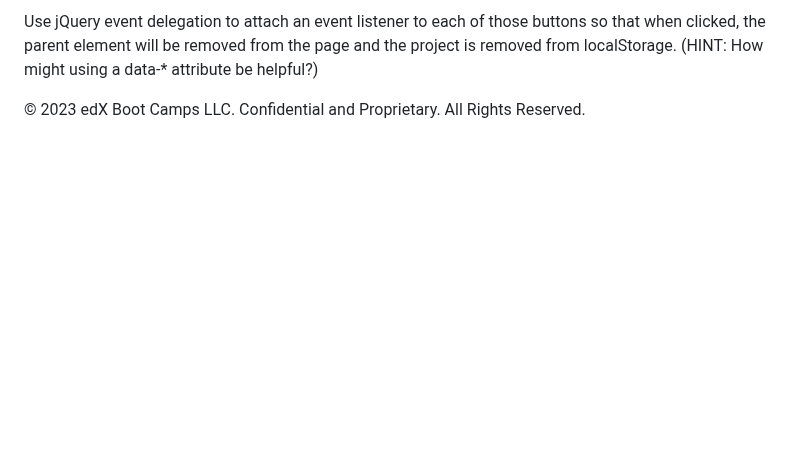
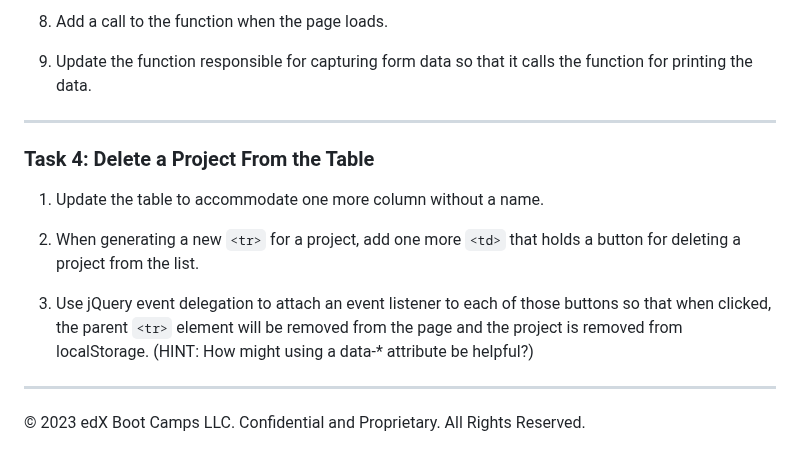
Before and after one commit to kiriludp/redesigned-bassoon, a Markdown page: README.md, the part around one of its changes. Drawn GitHub-style; blank space fills up the shorter version.

```diff
--- a/README.md
+++ b/README.md
@@ -74,4 +74,18 @@ When generating a new <tr> for a project, add one more <td> that holds a button
 
-Use jQuery event delegation to attach an event listener to each of those buttons so that when clicked, the parent <tr> element will be removed from the page and the project is removed from localStorage. (HINT: How might using a data-\* attribute be helpful?)
+8. Add a call to the function when the page loads.
+
+9. Update the function responsible for capturing form data so that it calls the function for printing the data.
+
+---
+
+### Task 4: Delete a Project From the Table
+
+1. Update the table to accommodate one more column without a name.
+
+2. When generating a new `<tr>` for a project, add one more `<td>` that holds a button for deleting a project from the list.
+
+3. Use jQuery event delegation to attach an event listener to each of those buttons so that when clicked, the parent `<tr>` element will be removed from the page and the project is removed from localStorage. (HINT: How might using a data-\* attribute be helpful?)
+
+---
 
 © 2023 edX Boot Camps LLC. Confidential and Proprietary. All Rights Reserved.
```
Also changed, not shown: other parts of README.md (+37 -37 lines).
